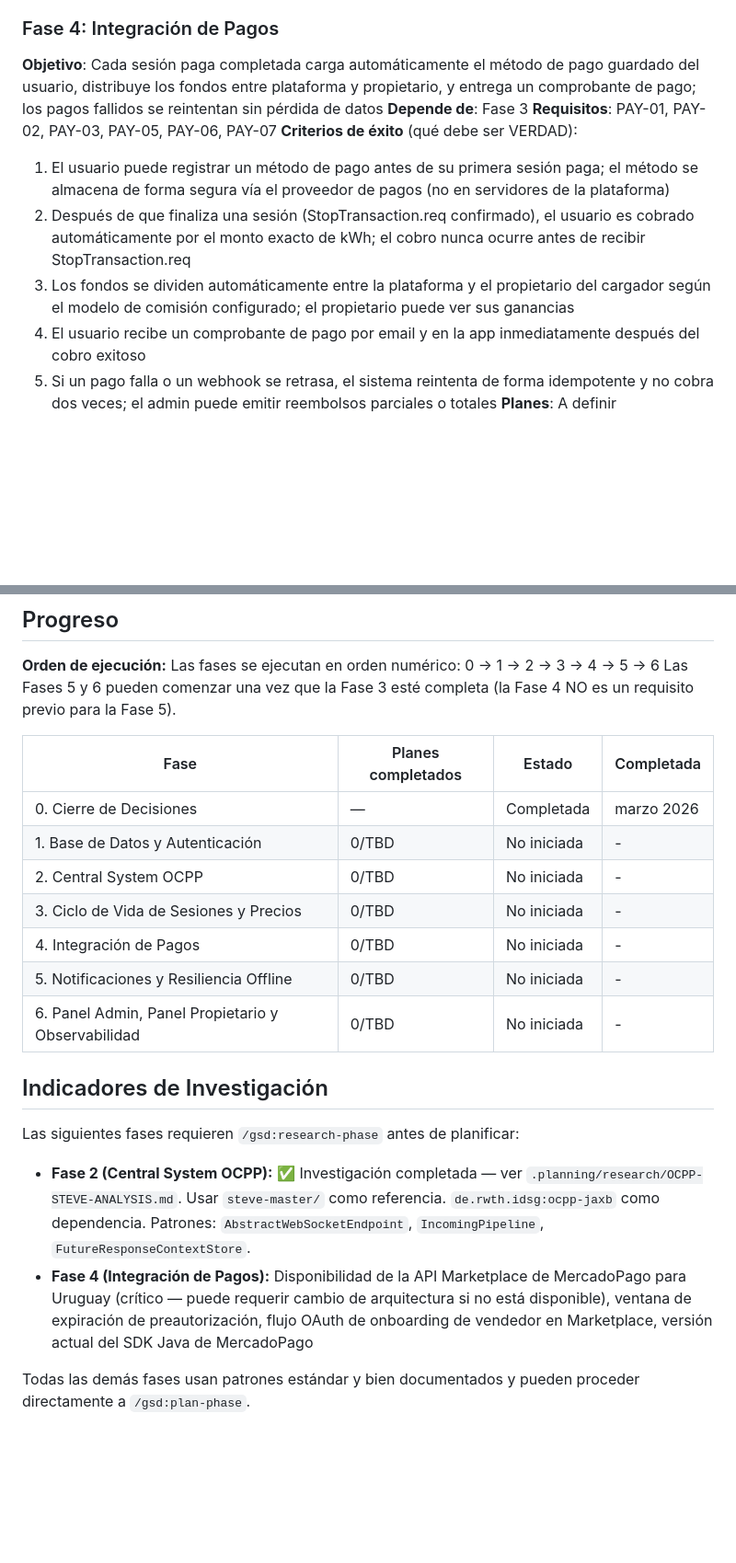
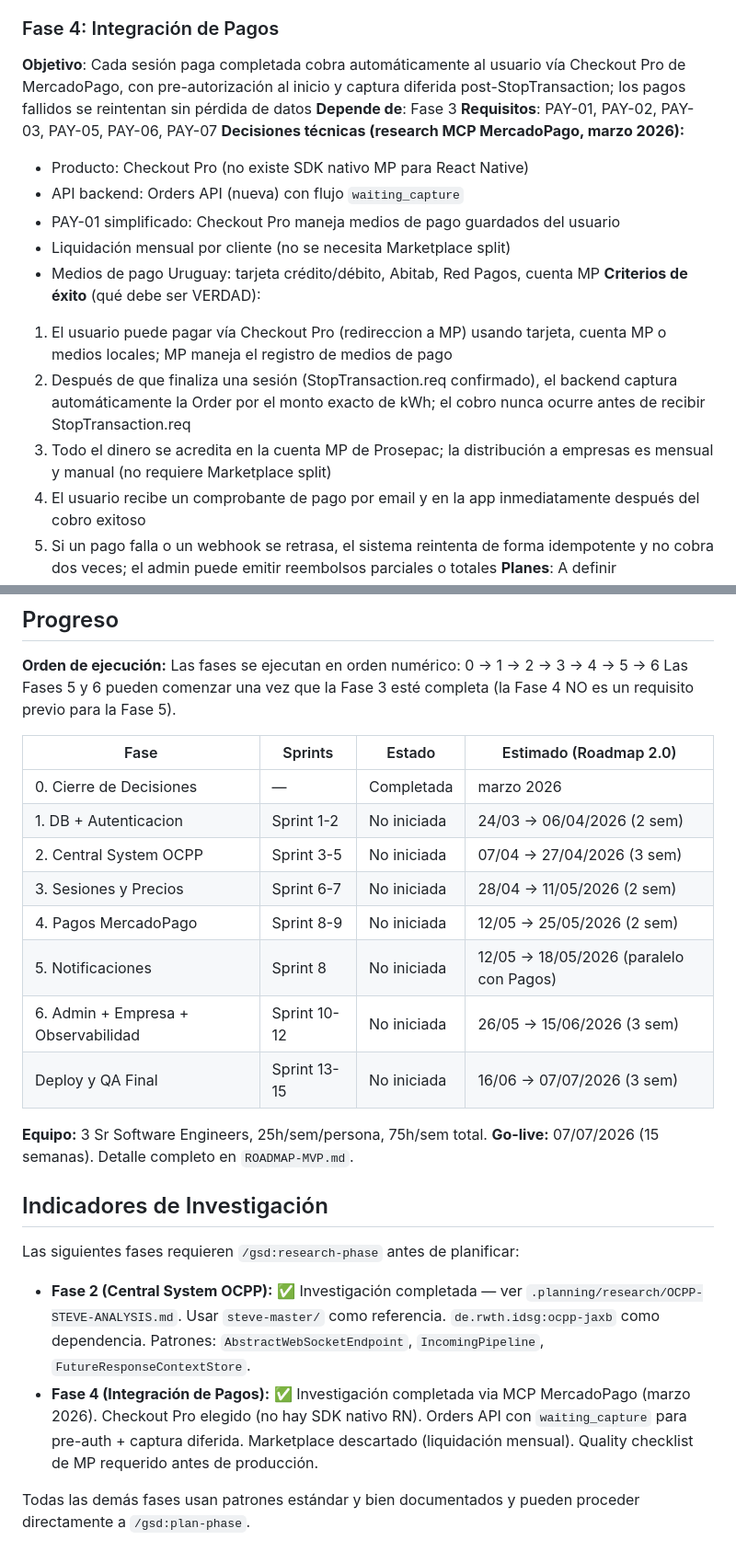
Before and after one commit to amoreira90/chargers-manager-poc, a Markdown page: .planning/ROADMAP.md, 2 parts joined by grey strips. Shown at 92% size. GitHub-like rendering; blank space fills up the shorter version.

```diff
--- a/.planning/ROADMAP.md
+++ b/.planning/ROADMAP.md
@@ -71,13 +71,19 @@ Las fases decimales aparecen entre sus enteros circundantes en orden numérico.
 **Planes**: A definir
 
 ### Fase 4: Integración de Pagos
-**Objetivo**: Cada sesión paga completada carga automáticamente el método de pago guardado del usuario, distribuye los fondos entre plataforma y propietario, y entrega un comprobante de pago; los pagos fallidos se reintentan sin pérdida de datos
+**Objetivo**: Cada sesión paga completada cobra automáticamente al usuario vía Checkout Pro de MercadoPago, con pre-autorización al inicio y captura diferida post-StopTransaction; los pagos fallidos se reintentan sin pérdida de datos
 **Depende de**: Fase 3
 **Requisitos**: PAY-01, PAY-02, PAY-03, PAY-05, PAY-06, PAY-07
+**Decisiones técnicas (research MCP MercadoPago, marzo 2026):**
+  - Producto: Checkout Pro (no existe SDK nativo MP para React Native)
+  - API backend: Orders API (nueva) con flujo `waiting_capture`
+  - PAY-01 simplificado: Checkout Pro maneja medios de pago guardados del usuario
+  - Liquidación mensual por cliente (no se necesita Marketplace split)
+  - Medios de pago Uruguay: tarjeta crédito/débito, Abitab, Red Pagos, cuenta MP
 **Criterios de éxito** (qué debe ser VERDAD):
-  1. El usuario puede registrar un método de pago antes de su primera sesión paga; el método se almacena de forma segura vía el proveedor de pagos (no en servidores de la plataforma)
-  2. Después de que finaliza una sesión (StopTransaction.req confirmado), el usuario es cobrado automáticamente por el monto exacto de kWh; el cobro nunca ocurre antes de recibir StopTransaction.req
-  3. Los fondos se dividen automáticamente entre la plataforma y el propietario del cargador según el modelo de comisión configurado; el propietario puede ver sus ganancias
+  1. El usuario puede pagar vía Checkout Pro (redireccion a MP) usando tarjeta, cuenta MP o medios locales; MP maneja el registro de medios de pago
+  2. Después de que finaliza una sesión (StopTransaction.req confirmado), el backend captura automáticamente la Order por el monto exacto de kWh; el cobro nunca ocurre antes de recibir StopTransaction.req
+  3. Todo el dinero se acredita en la cuenta MP de Prosepac; la distribución a empresas es mensual y manual (no requiere Marketplace split)
   4. El usuario recibe un comprobante de pago por email y en la app inmediatamente después del cobro exitoso
   5. Si un pago falla o un webhook se retrasa, el sistema reintenta de forma idempotente y no cobra dos veces; el admin puede emitir reembolsos parciales o totales
 **Planes**: A definir
@@ -112,21 +118,25 @@ Las fases decimales aparecen entre sus enteros circundantes en orden numérico.
 Las fases se ejecutan en orden numérico: 0 → 1 → 2 → 3 → 4 → 5 → 6
 Las Fases 5 y 6 pueden comenzar una vez que la Fase 3 esté completa (la Fase 4 NO es un requisito previo para la Fase 5).
 
-| Fase | Planes completados | Estado | Completada |
-|------|--------------------|--------|------------|
+| Fase | Sprints | Estado | Estimado (Roadmap 2.0) |
+|------|---------|--------|------------------------|
 | 0. Cierre de Decisiones | — | Completada | marzo 2026 |
-| 1. Base de Datos y Autenticación | 0/TBD | No iniciada | - |
-| 2. Central System OCPP | 0/TBD | No iniciada | - |
-| 3. Ciclo de Vida de Sesiones y Precios | 0/TBD | No iniciada | - |
-| 4. Integración de Pagos | 0/TBD | No iniciada | - |
-| 5. Notificaciones y Resiliencia Offline | 0/TBD | No iniciada | - |
-| 6. Panel Admin, Panel Propietario y Observabilidad | 0/TBD | No iniciada | - |
+| 1. DB + Autenticacion | Sprint 1-2 | No iniciada | 24/03 -> 06/04/2026 (2 sem) |
+| 2. Central System OCPP | Sprint 3-5 | No iniciada | 07/04 -> 27/04/2026 (3 sem) |
+| 3. Sesiones y Precios | Sprint 6-7 | No iniciada | 28/04 -> 11/05/2026 (2 sem) |
+| 4. Pagos MercadoPago | Sprint 8-9 | No iniciada | 12/05 -> 25/05/2026 (2 sem) |
+| 5. Notificaciones | Sprint 8 | No iniciada | 12/05 -> 18/05/2026 (paralelo con Pagos) |
+| 6. Admin + Empresa + Observabilidad | Sprint 10-12 | No iniciada | 26/05 -> 15/06/2026 (3 sem) |
+| Deploy y QA Final | Sprint 13-15 | No iniciada | 16/06 -> 07/07/2026 (3 sem) |
+
+**Equipo:** 3 Sr Software Engineers, 25h/sem/persona, 75h/sem total.
+**Go-live:** 07/07/2026 (15 semanas). Detalle completo en `ROADMAP-MVP.md`.
 
 ## Indicadores de Investigación
 
 Las siguientes fases requieren `/gsd:research-phase` antes de planificar:
 
 - **Fase 2 (Central System OCPP):** ✅ Investigación completada — ver `.planning/research/OCPP-STEVE-ANALYSIS.md`. Usar `steve-master/` como referencia. `de.rwth.idsg:ocpp-jaxb` como dependencia. Patrones: `AbstractWebSocketEndpoint`, `IncomingPipeline`, `FutureResponseContextStore`.
-- **Fase 4 (Integración de Pagos):** Disponibilidad de la API Marketplace de MercadoPago para Uruguay (crítico — puede requerir cambio de arquitectura si no está disponible), ventana de expiración de preautorización, flujo OAuth de onboarding de vendedor en Marketplace, versión actual del SDK Java de MercadoPago
+- **Fase 4 (Integración de Pagos):** ✅ Investigación completada via MCP MercadoPago (marzo 2026). Checkout Pro elegido (no hay SDK nativo RN). Orders API con `waiting_capture` para pre-auth + captura diferida. Marketplace descartado (liquidación mensual). Quality checklist de MP requerido antes de producción.
 
 Todas las demás fases usan patrones estándar y bien documentados y pueden proceder directamente a `/gsd:plan-phase`.
```
Also changed, not shown: .planning/ROADMAP-MVP.md (+289 -200 lines).
